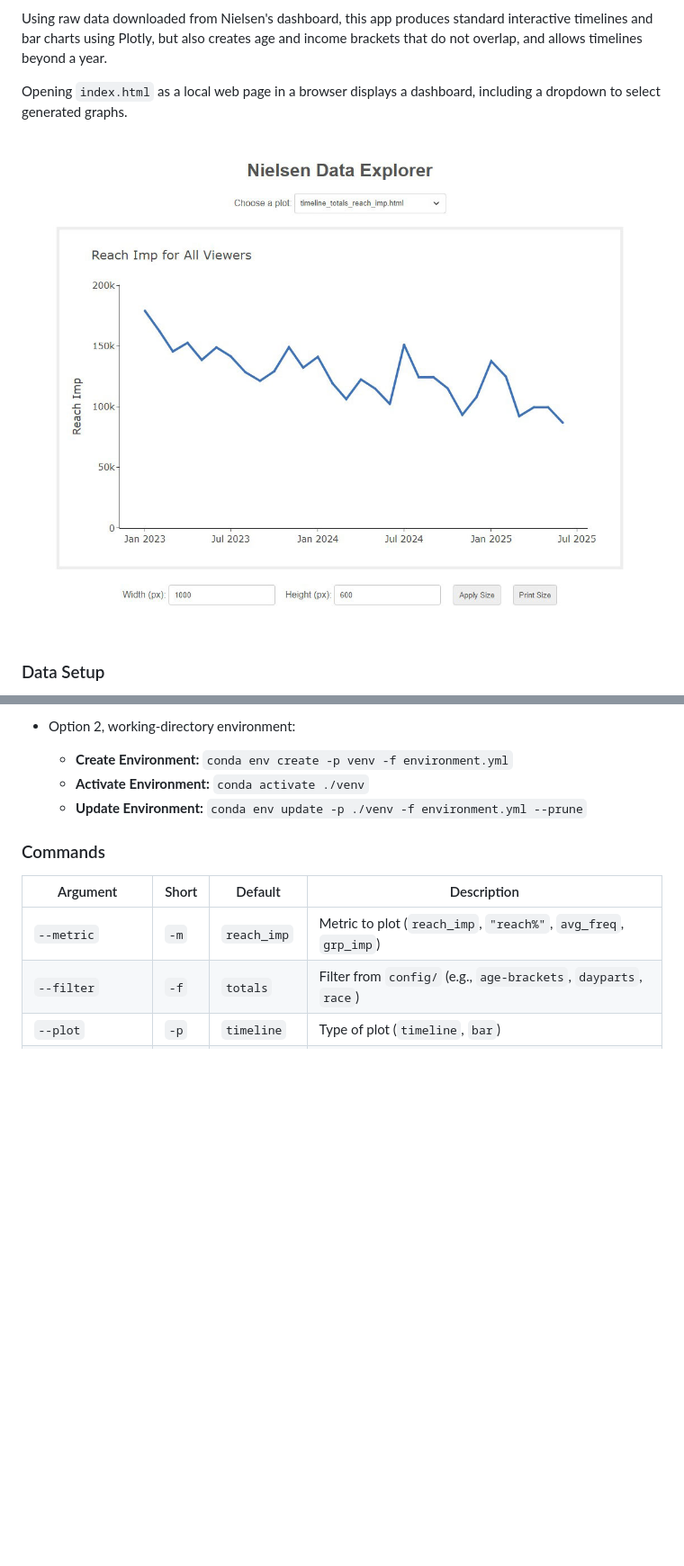
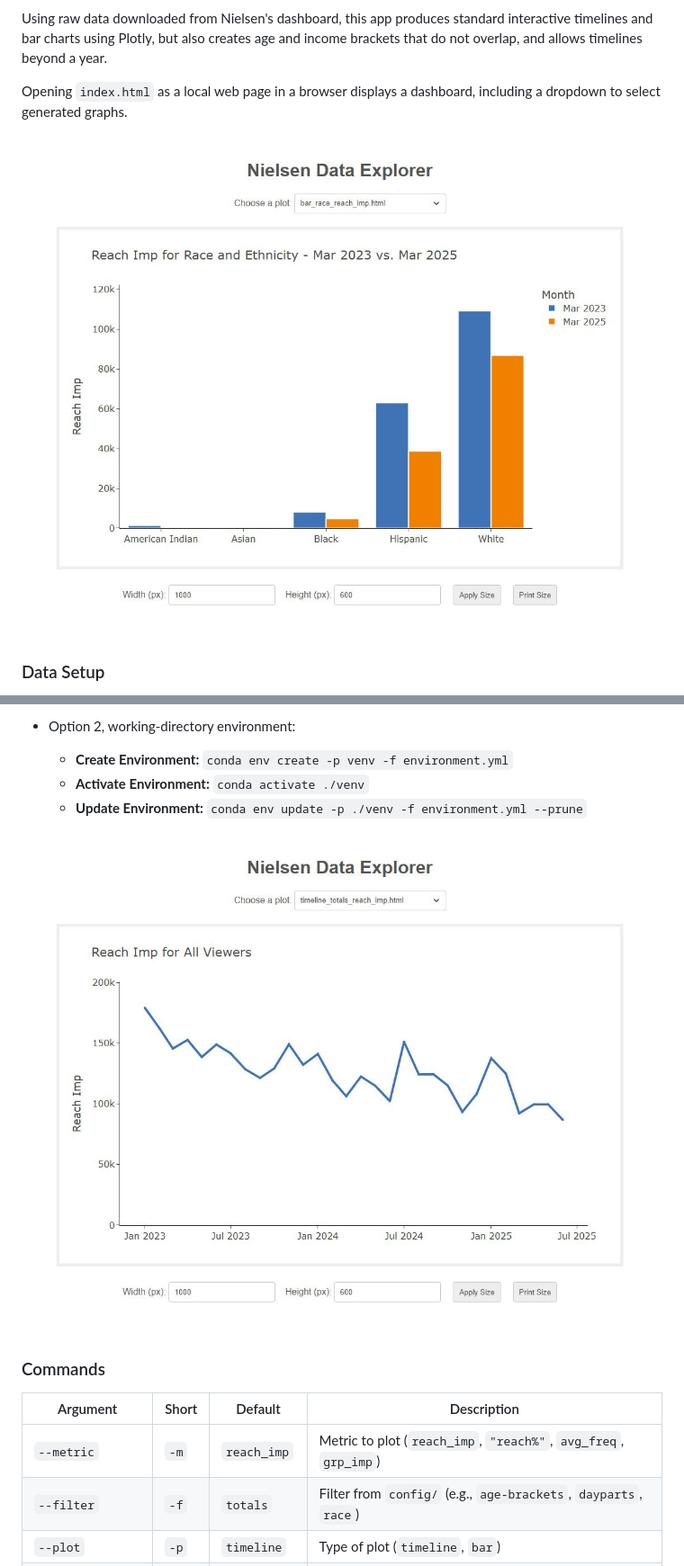
Before and after one commit to ptdriscoll/nielsen-data-explorer, a Markdown page: README.md, 2 parts joined by grey strips. Shown: that part at 90% size. Rendered like a GitHub page; pictures changed too: images/Nielsen-Data-Explorer-Dashboard-2.jpg (added); blank space fills up the shorter version.

Commit message:
Add second image

```diff
--- a/README.md
+++ b/README.md
@@ -8,7 +8,7 @@ Using raw data downloaded from Nielsen's dashboard, this app produces standard i
 
 Opening `index.html` as a local web page in a browser displays a dashboard, including a dropdown to select generated graphs.
 
-![Nielsen Data Explorer Dashboard](images/Nielsen-Data-Explorer-Dashboard.jpg)
+![Nielsen Data Explorer Dashboard 2](images/Nielsen-Data-Explorer-Dashboard-2.jpg)
 
 ### Data Setup
 
@@ -41,6 +41,8 @@ In an Anaconda Prompt, from the application's root directory, there are two opti
   - **Create Environment:** `conda env create -p venv -f environment.yml`
   - **Activate Environment:** `conda activate ./venv`
   - **Update Environment:** `conda env update -p ./venv -f environment.yml --prune`
+
+![Nielsen Data Explorer Dashboard](images/Nielsen-Data-Explorer-Dashboard.jpg)
 
 ### Commands
 
```
